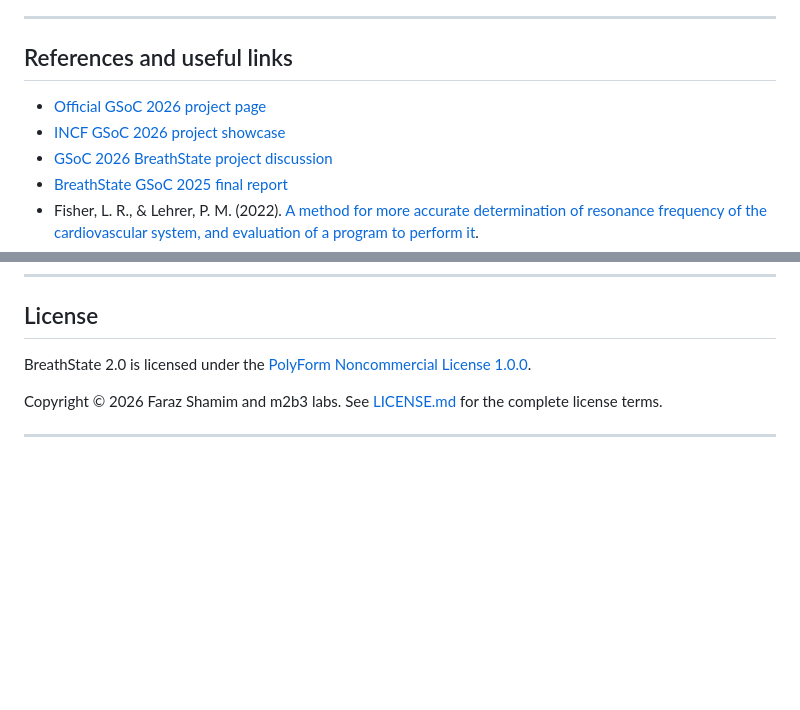
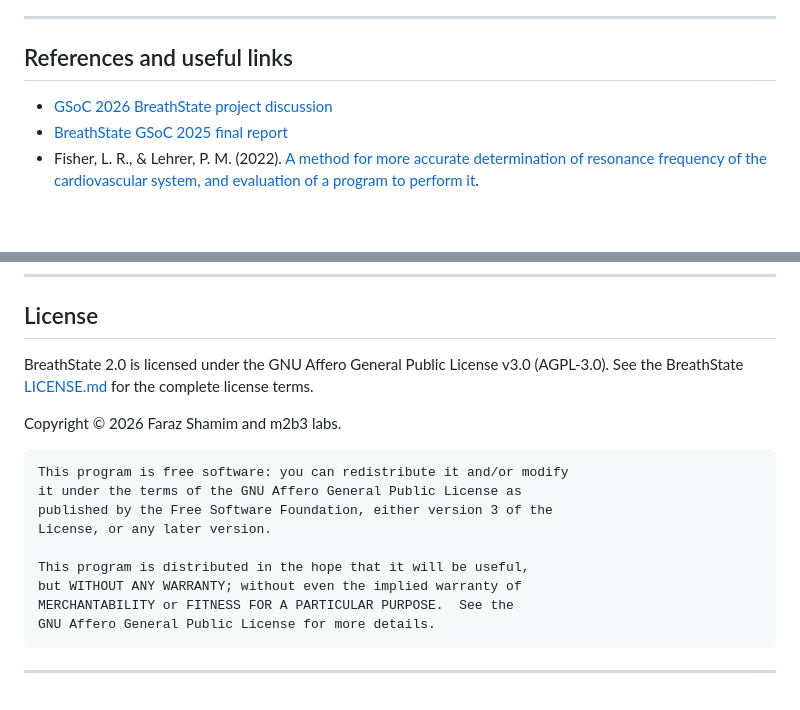
Before and after one commit to faraz-shamim/gsocbreathstate, a Markdown page: README.md, 2 parts joined by grey strips. Drawn GitHub-style; blank space fills up the shorter version.

Commit message:
Update license.

```diff
--- a/README.md
+++ b/README.md
@@ -235,8 +235,6 @@ I thank INCF and Google Summer of Code for the opportunity to contribute to open
 
 ## References and useful links
 
-- [Official GSoC 2026 project page](https://summerofcode.withgoogle.com/programs/2026/projects/axPxPpBS)
-- [INCF GSoC 2026 project showcase](https://www.incf.org/incf-gsoc-2026-projects)
 - [GSoC 2026 BreathState project discussion](https://neurostars.org/t/gsoc-2026-project-20-breathstate-contribution-a-phone-based-app-for-heart-rate-variability-biofeedback-and-resonance-breathing-protocols/35579)
 - [BreathState GSoC 2025 final report](https://gist.github.com/michaelLewis04/126e29b5450704977f8c45c1d443813b)
 - Fisher, L. R., & Lehrer, P. M. (2022). [A method for more accurate determination of resonance frequency of the cardiovascular system, and evaluation of a program to perform it](https://doi.org/10.1007/s10484-021-09524-0).
@@ -251,10 +249,19 @@ I thank INCF and Google Summer of Code for the opportunity to contribute to open
 
 ## License
 
-BreathState 2.0 is licensed under the
-[PolyForm Noncommercial License 1.0.0](https://polyformproject.org/licenses/noncommercial/1.0.0/).
+BreathState 2.0 is licensed under the GNU Affero General Public License v3.0 (AGPL-3.0).
+See the BreathState [LICENSE.md](https://github.com/Mr-Imperium/gsocbreathstate/blob/main/LICENSE.md) for the complete license terms.
 
 Copyright © 2026 Faraz Shamim and m2b3 labs.
-See [LICENSE.md](LICENSE.md) for the complete license terms.
+
+    This program is free software: you can redistribute it and/or modify
+    it under the terms of the GNU Affero General Public License as
+    published by the Free Software Foundation, either version 3 of the
+    License, or any later version.
+
+    This program is distributed in the hope that it will be useful,
+    but WITHOUT ANY WARRANTY; without even the implied warranty of
+    MERCHANTABILITY or FITNESS FOR A PARTICULAR PURPOSE.  See the
+    GNU Affero General Public License for more details.
 
 ---
```
